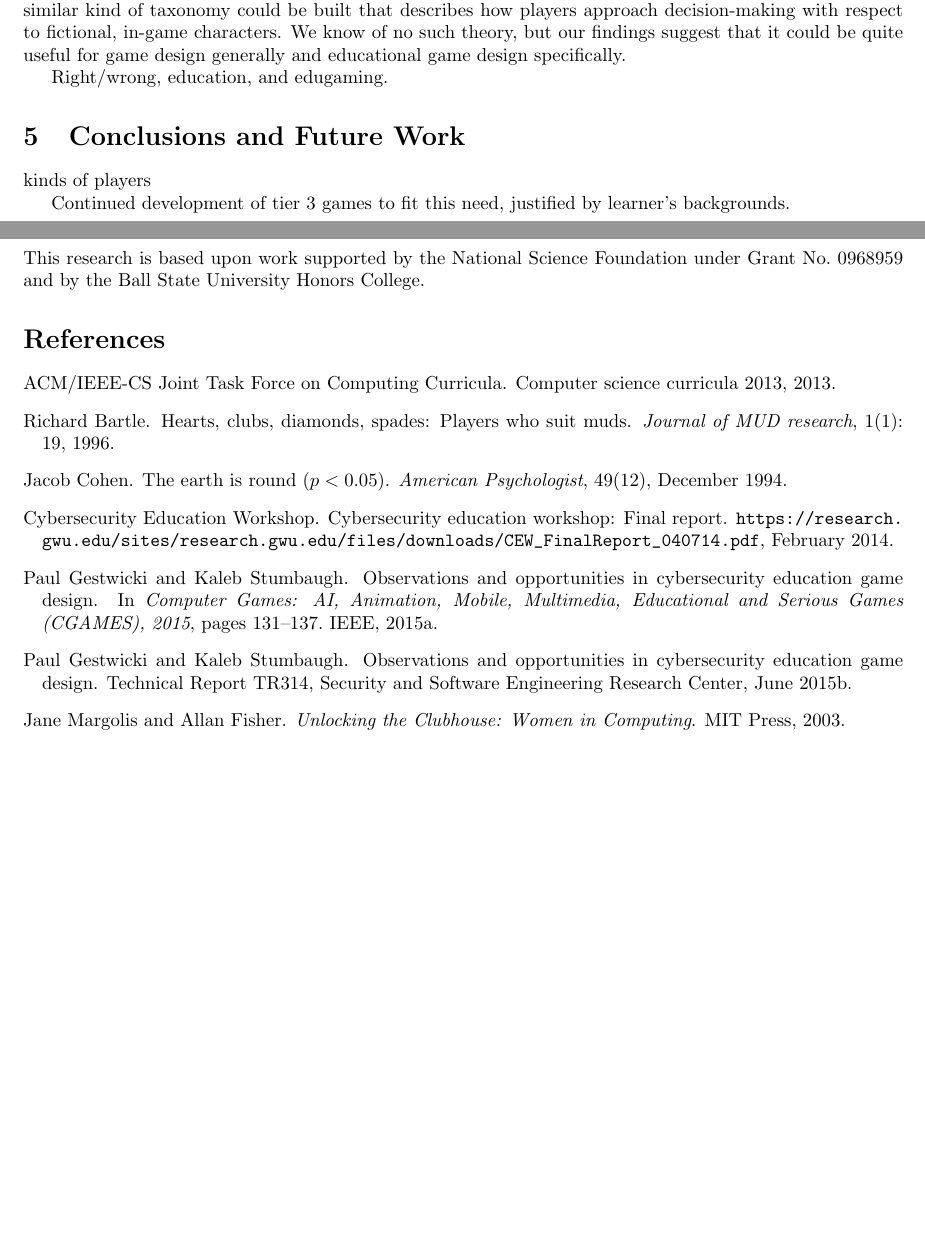
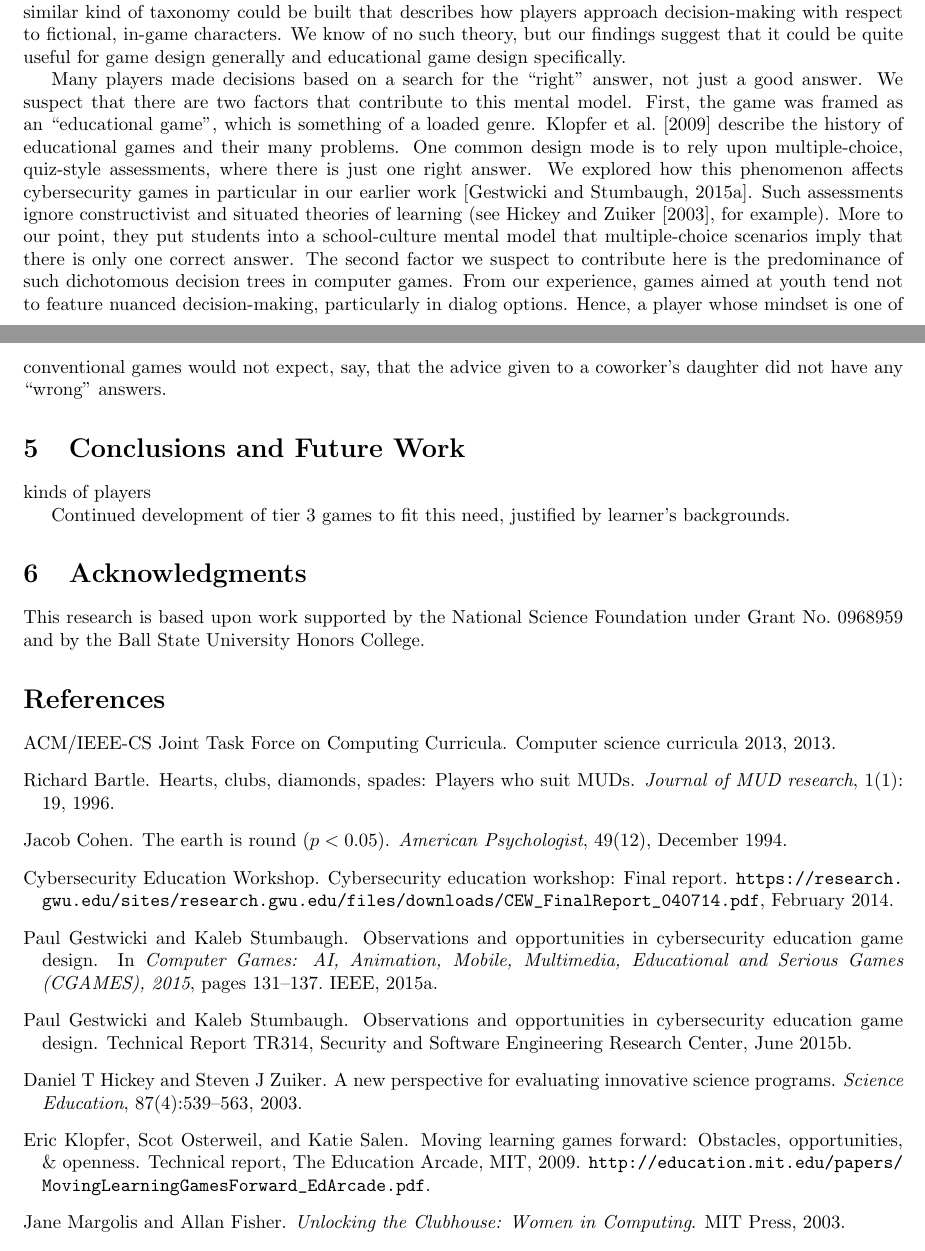
Before and after one commit to doctor-g/tr2, a LaTeX paper (tr2.tex, which reads references.bib): two parts of pages 8 and 9 of 21, joined at a grey line, cut so that both start at the same text, the shorter picture padded with empty space. Compiled offline with pdfLaTeX.

Commit message:
Add paragraph about right/wrong to findings

```diff
--- a/references.bib
+++ b/references.bib
@@ -73,7 +73,7 @@
 }
 
 @article{Bartle1996,
-  title={Hearts, clubs, diamonds, spades: Players who suit MUDs},
+  title={Hearts, clubs, diamonds, spades: Players who suit {MUD}s},
   author={Bartle, Richard},
   journal={Journal of MUD research},
   volume={1},
--- a/tr2.tex
+++ b/tr2.tex
@@ -635,8 +635,26 @@ We know of no such theory, but our findings suggest that it could be
 quite useful for game design generally and educational game design
 specifically.
 
-
-Right/wrong, education, and edugaming.
+Many players made decisions based on a search for the ``right'' answer,
+not just a good answer. We suspect that there are two factors
+that contribute to this mental model. First, the game was framed as
+an ``educational game'', which is something of a loaded genre.
+\citet{Klopfer2009} describe the history of educational games and their
+many problems. One common design mode is to rely upon multiple-choice,
+quiz-style assessments, where there is just one right answer.
+We explored how this phenomenon affects cybersecurity games in particular
+in our earlier work~\citep{Gestwicki2015}.
+Such assessments ignore constructivist
+and situated theories of learning (see \citet{Hickey2003}, for example).
+More to our point, they put students into a school-culture mental model
+that multiple-choice scenarios imply that there is only one correct
+answer.
+The second factor we suspect to contribute here is the predominance
+of such dichotomous decision trees in computer games. From our experience,
+games aimed at youth tend not to feature nuanced decision-making, particularly
+in dialog options. Hence, a player whose mindset is one of conventional
+games would not expect, say, that the advice given to a coworker's
+daughter did not have any ``wrong'' answers.
 
 
 \section{Conclusions and Future Work}
```
Also changed, not shown: references.bib (20 more changed lines).
